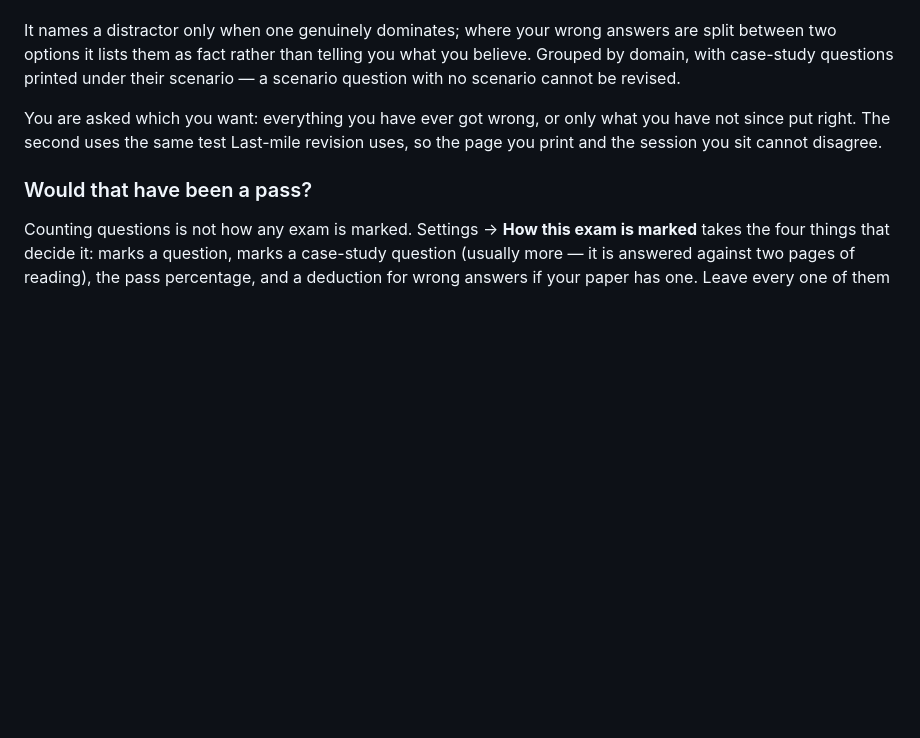
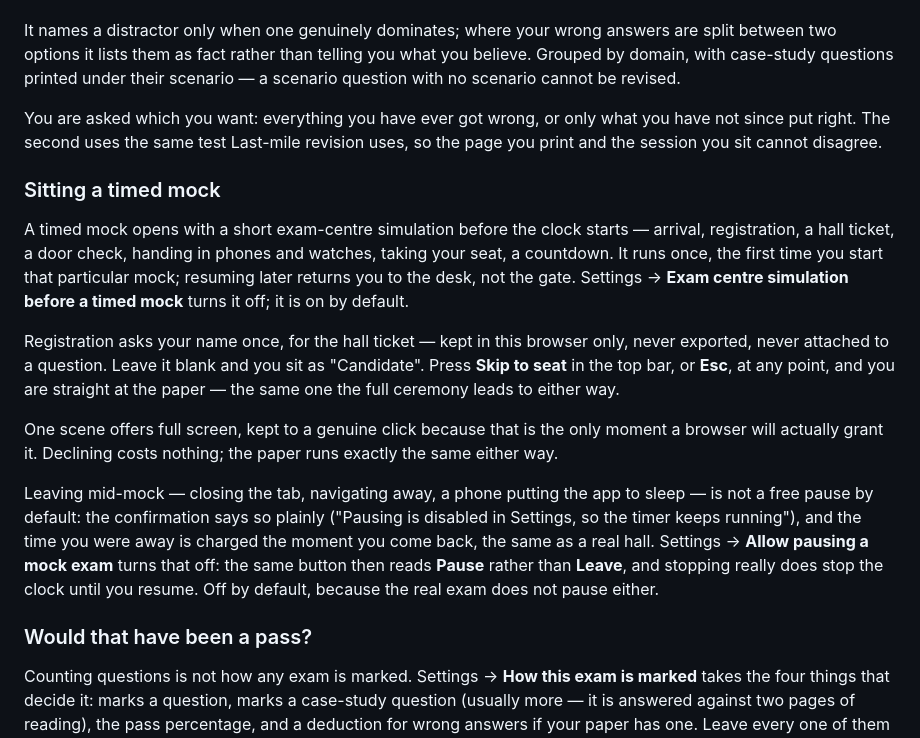
Before and after one commit to VighneshCN/MCQBuilder, a Markdown page: README.md, the part around the change. Drawn GitHub-style; blank space fills up the shorter version.

```diff
--- a/README.md
+++ b/README.md
@@ -682,6 +682,34 @@ You are asked which you want: everything you have ever got wrong, or only what
 you have not since put right. The second uses the same test Last-mile revision
 uses, so the page you print and the session you sit cannot disagree.
 
+### Sitting a timed mock
+
+A timed mock opens with a short exam-centre simulation before the clock
+starts — arrival, registration, a hall ticket, a door check, handing in
+phones and watches, taking your seat, a countdown. It runs once, the first
+time you start that particular mock; resuming later returns you to the
+desk, not the gate. Settings → **Exam centre simulation before a timed
+mock** turns it off; it is on by default.
+
+Registration asks your name once, for the hall ticket — kept in this
+browser only, never exported, never attached to a question. Leave it blank
+and you sit as "Candidate". Press **Skip to seat** in the top bar, or
+**Esc**, at any point, and you are straight at the paper — the same one
+the full ceremony leads to either way.
+
+One scene offers full screen, kept to a genuine click because that is the
+only moment a browser will actually grant it. Declining costs nothing; the
+paper runs exactly the same either way.
+
+Leaving mid-mock — closing the tab, navigating away, a phone putting the
+app to sleep — is not a free pause by default: the confirmation says so
+plainly ("Pausing is disabled in Settings, so the timer keeps running"),
+and the time you were away is charged the moment you come back, the same
+as a real hall. Settings → **Allow pausing a mock exam** turns that off:
+the same button then reads **Pause** rather than **Leave**, and stopping
+really does stop the clock until you resume. Off by default, because the
+real exam does not pause either.
+
 ### Would that have been a pass?
 
 Counting questions is not how any exam is marked. Settings → **How this exam is
```
Also changed, not shown: ARCHITECTURE.md (+26 -3 lines).
